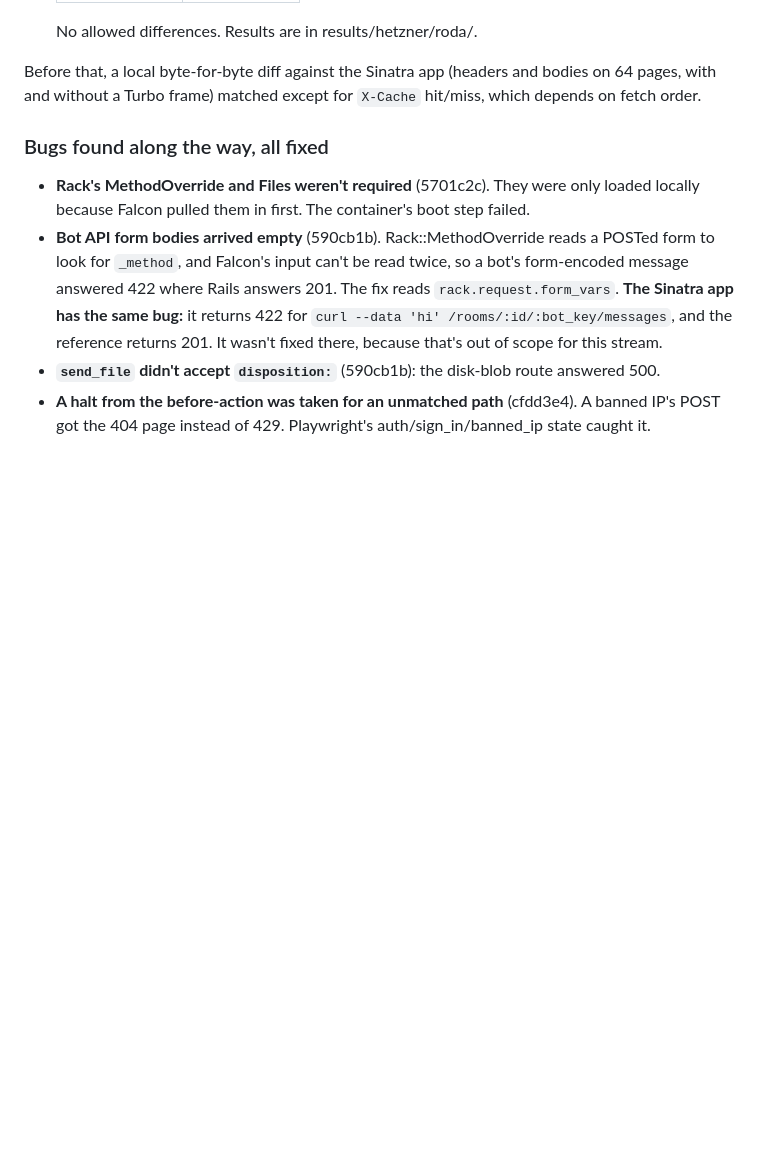
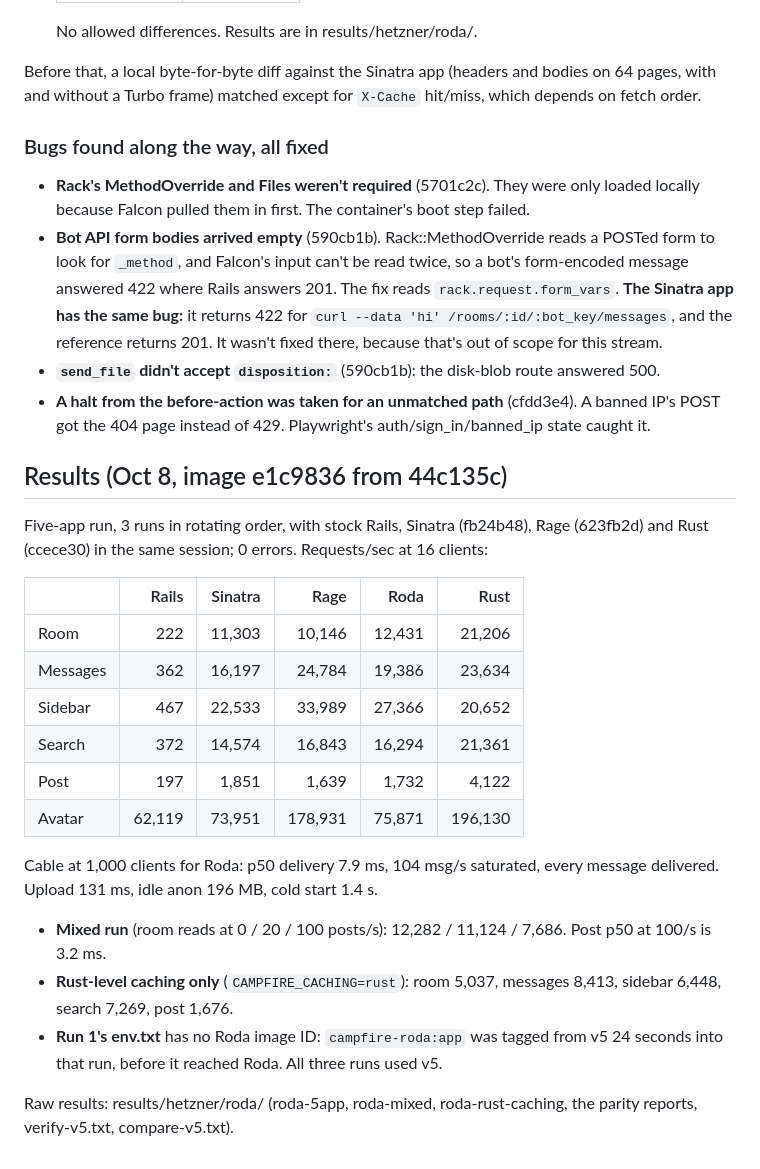
Before and after one commit to jpcamara/once-campfire-sinatra, a Markdown page: notes/roda.md, the part around the change. Rendered like a GitHub page; blank space fills up the shorter version.

Commit message:
notes/roda.md: results
Co-Authored-By: Claude Opus 5.5 (1M context) <noreply@anthropic.com>
Claude-Session: https://claude.ai/code/session_012AbwPeAbBfLBsSS1GMekvs

```diff
--- a/notes/roda.md
+++ b/notes/roda.md
@@ -133,3 +133,30 @@ and without a Turbo frame) matched except for `X-Cache` hit/miss, which depends
 - **`send_file` didn't accept `disposition:`** (590cb1b): the disk-blob route answered 500.
 - **A halt from the before-action was taken for an unmatched path** (cfdd3e4). A banned IP's POST
   got the 404 page instead of 429. Playwright's auth/sign_in/banned_ip state caught it.
+
+## Results (Oct 8, image e1c9836 from 44c135c)
+
+Five-app run, 3 runs in rotating order, with stock Rails, Sinatra (fb24b48), Rage (623fb2d) and Rust
+(ccece30) in the same session; 0 errors. Requests/sec at 16 clients:
+
+| | Rails | Sinatra | Rage | Roda | Rust |
+|---|---:|---:|---:|---:|---:|
+| Room | 222 | 11,303 | 10,146 | 12,431 | 21,206 |
+| Messages | 362 | 16,197 | 24,784 | 19,386 | 23,634 |
+| Sidebar | 467 | 22,533 | 33,989 | 27,366 | 20,652 |
+| Search | 372 | 14,574 | 16,843 | 16,294 | 21,361 |
+| Post | 197 | 1,851 | 1,639 | 1,732 | 4,122 |
+| Avatar | 62,119 | 73,951 | 178,931 | 75,871 | 196,130 |
+
+Cable at 1,000 clients for Roda: p50 delivery 7.9 ms, 104 msg/s saturated, every message delivered.
+Upload 131 ms, idle anon 196 MB, cold start 1.4 s.
+
+- **Mixed run** (room reads at 0 / 20 / 100 posts/s): 12,282 / 11,124 / 7,686. Post p50 at 100/s is
+  3.2 ms.
+- **Rust-level caching only** (`CAMPFIRE_CACHING=rust`): room 5,037, messages 8,413, sidebar 6,448,
+  search 7,269, post 1,676.
+- **Run 1's env.txt** has no Roda image ID: `campfire-roda:app` was tagged from v5 24 seconds into
+  that run, before it reached Roda. All three runs used v5.
+
+Raw results: results/hetzner/roda/ (roda-5app, roda-mixed, roda-rust-caching, the parity reports,
+verify-v5.txt, compare-v5.txt).
```
